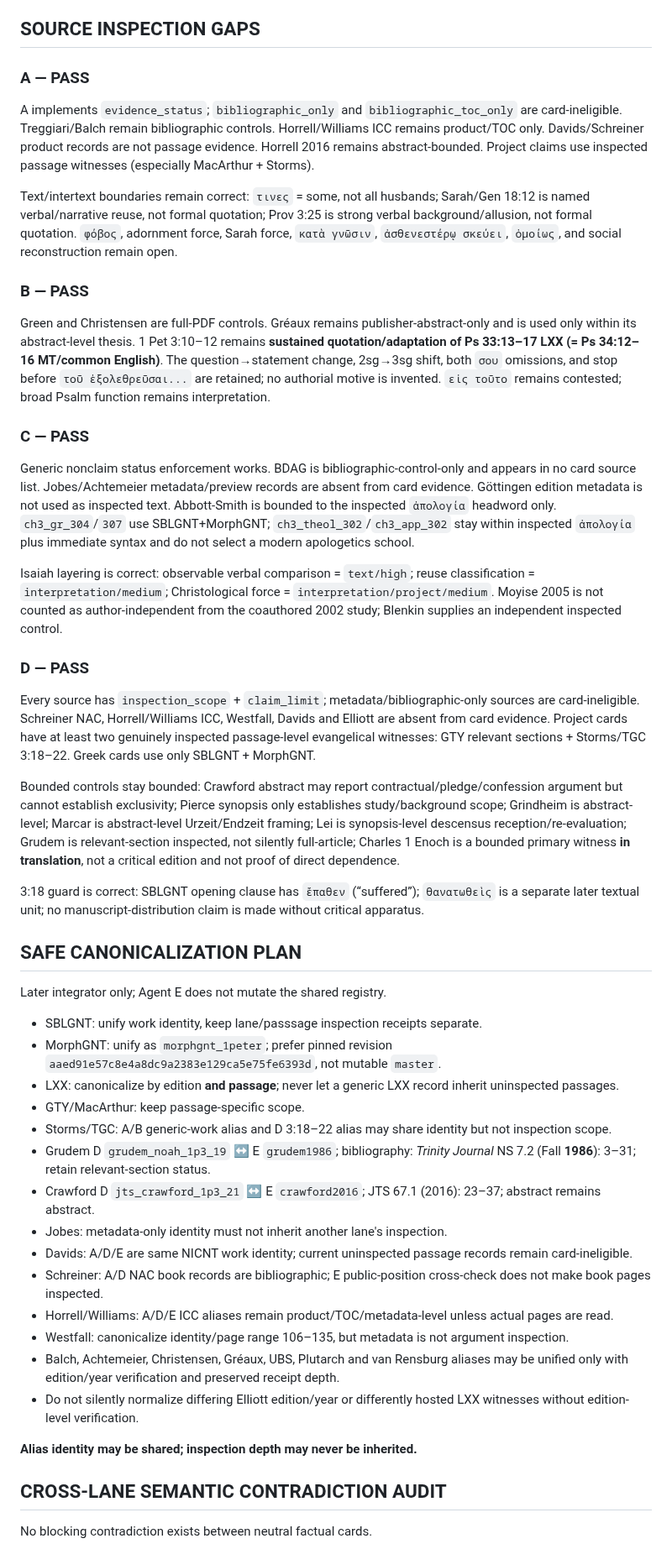
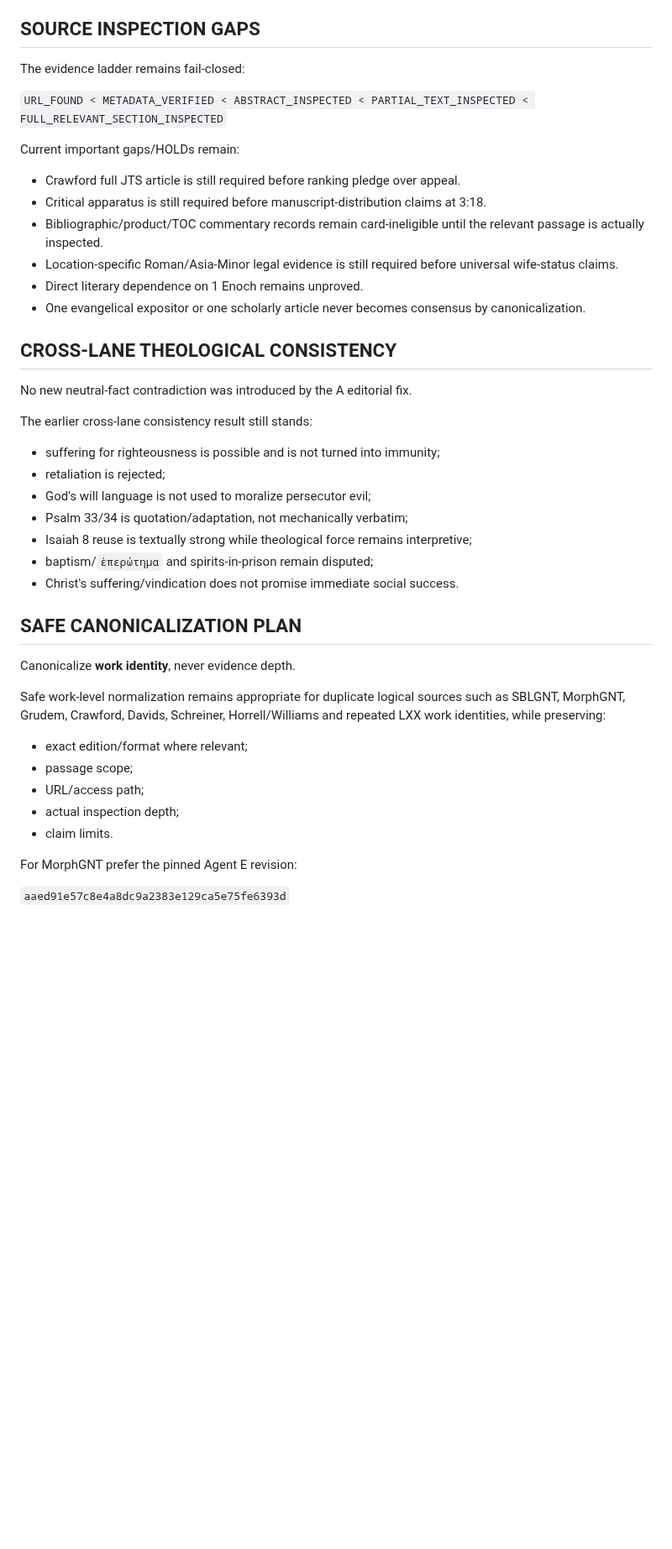
Before and after one commit to FedorMilovanov/bible-bot, a Markdown page: docs/CHAPTER3_SOURCE_AUDIT_AGENT_E.md, the part around one of its changes. Shown at 84% size. GitHub-like rendering; blank space fills up the shorter version.

Commit message:
Record final Agent A rerun audit

```diff
--- a/docs/CHAPTER3_SOURCE_AUDIT_AGENT_E.md
+++ b/docs/CHAPTER3_SOURCE_AUDIT_AGENT_E.md
@@ -96,52 +196,46 @@ No mechanical short pattern was found. Spot-reading across every pool found same
 
 ## SOURCE INSPECTION GAPS
 
-### A — PASS
+The evidence ladder remains fail-closed:
 
-A implements `evidence_status`; `bibliographic_only` and `bibliographic_toc_only` are card-ineligible. Treggiari/Balch remain bibliographic controls. Horrell/Williams ICC remains product/TOC only. Davids/Schreiner product records are not passage evidence. Horrell 2016 remains abstract-bounded. Project claims use inspected passage witnesses (especially MacArthur + Storms).
+`URL_FOUND < METADATA_VERIFIED < ABSTRACT_INSPECTED < PARTIAL_TEXT_INSPECTED < FULL_RELEVANT_SECTION_INSPECTED`
 
-Text/intertext boundaries remain correct: `τινες` = some, not all husbands; Sarah/Gen 18:12 is named verbal/narrative reuse, not formal quotation; Prov 3:25 is strong verbal background/allusion, not formal quotation. `φόβος`, adornment force, Sarah force, `κατὰ γνῶσιν`, `ἀσθενεστέρῳ σκεύει`, `ὁμοίως`, and social reconstruction remain open.
+Current important gaps/HOLDs remain:
 
-### B — PASS
+- Crawford full JTS article is still required before ranking pledge over appeal.
+- Critical apparatus is still required before manuscript-distribution claims at 3:18.
+- Bibliographic/product/TOC commentary records remain card-ineligible until the relevant passage is actually inspected.
+- Location-specific Roman/Asia-Minor legal evidence is still required before universal wife-status claims.
+- Direct literary dependence on 1 Enoch remains unproved.
+- One evangelical expositor or one scholarly article never becomes consensus by canonicalization.
 
-Green and Christensen are full-PDF controls. Gréaux remains publisher-abstract-only and is used only within its abstract-level thesis. 1 Pet 3:10–12 remains **sustained quotation/adaptation of Ps 33:13–17 LXX (= Ps 34:12–16 MT/common English)**. The question→statement change, 2sg→3sg shift, both `σου` omissions, and stop before `τοῦ ἐξολεθρεῦσαι...` are retained; no authorial motive is invented. `εἰς τοῦτο` remains contested; broad Psalm function remains interpretation.
+## CROSS-LANE THEOLOGICAL CONSISTENCY
 
-### C — PASS
+No new neutral-fact contradiction was introduced by the A editorial fix.
 
-Generic nonclaim status enforcement works. BDAG is bibliographic-control-only and appears in no card source list. Jobes/Achtemeier metadata/preview records are absent from card evidence. Göttingen edition metadata is not used as inspected text. Abbott-Smith is bounded to the inspected `ἀπολογία` headword only. `ch3_gr_304`/`307` use SBLGNT+MorphGNT; `ch3_theol_302`/`ch3_app_302` stay within inspected `ἀπολογία` plus immediate syntax and do not select a modern apologetics school.
+The earlier cross-lane consistency result still stands:
 
-Isaiah layering is correct: observable verbal comparison = `text/high`; reuse classification = `interpretation/medium`; Christological force = `interpretation/project/medium`. Moyise 2005 is not counted as author-independent from the coauthored 2002 study; Blenkin supplies an independent inspected control.
-
-### D — PASS
-
-Every source has `inspection_scope` + `claim_limit`; metadata/bibliographic-only sources are card-ineligible. Schreiner NAC, Horrell/Williams ICC, Westfall, Davids and Elliott are absent from card evidence. Project cards have at least two genuinely inspected passage-level evangelical witnesses: GTY relevant sections + Storms/TGC 3:18–22. Greek cards use only SBLGNT + MorphGNT.
-
-Bounded controls stay bounded: Crawford abstract may report contractual/pledge/confession argument but cannot establish exclusivity; Pierce synopsis only establishes study/background scope; Grindheim is abstract-level; Marcar is abstract-level Urzeit/Endzeit framing; Lei is synopsis-level descensus reception/re-evaluation; Grudem is relevant-section inspected, not silently full-article; Charles 1 Enoch is a bounded primary witness **in translation**, not a critical edition and not proof of direct dependence.
-
-3:18 guard is correct: SBLGNT opening clause has `ἔπαθεν` (“suffered”); `θανατωθεὶς` is a separate later textual unit; no manuscript-distribution claim is made without critical apparatus.
+- suffering for righteousness is possible and is not turned into immunity;
+- retaliation is rejected;
+- God's will language is not used to moralize persecutor evil;
+- Psalm 33/34 is quotation/adaptation, not mechanically verbatim;
+- Isaiah 8 reuse is textually strong while theological force remains interpretive;
+- baptism/`ἐπερώτημα` and spirits-in-prison remain disputed;
+- Christ's suffering/vindication does not promise immediate social success.
 
 ## SAFE CANONICALIZATION PLAN
 
-Later integrator only; Agent E does not mutate the shared registry.
+Canonicalize **work identity**, never evidence depth.
 
-- SBLGNT: unify work identity, keep lane/passsage inspection receipts separate.
-- MorphGNT: unify as `morphgnt_1peter`; prefer pinned revision `aaed91e57c8e4a8dc9a2383e129ca5e75fe6393d`, not mutable `master`.
-- LXX: canonicalize by edition **and passage**; never let a generic LXX record inherit uninspected passages.
-- GTY/MacArthur: keep passage-specific scope.
-- Storms/TGC: A/B generic-work alias and D 3:18–22 alias may share identity but not inspection scope.
-- Grudem D `grudem_noah_1p3_19` ↔ E `grudem1986`; bibliography: *Trinity Journal* NS 7.2 (Fall **1986**): 3–31; retain relevant-section status.
-- Crawford D `jts_crawford_1p3_21` ↔ E `crawford2016`; JTS 67.1 (2016): 23–37; abstract remains abstract.
-- Jobes: metadata-only identity must not inherit another lane's inspection.
-- Davids: A/D/E are same NICNT work identity; current uninspected passage records remain card-ineligible.
-- Schreiner: A/D NAC book records are bibliographic; E public-position cross-check does not make book pages inspected.
-- Horrell/Williams: A/D/E ICC aliases remain product/TOC/metadata-level unless actual pages are read.
-- Westfall: canonicalize identity/page range 106–135, but metadata is not argument inspection.
-- Balch, Achtemeier, Christensen, Gréaux, UBS, Plutarch and van Rensburg aliases may be unified only with edition/year verification and preserved receipt depth.
-- Do not silently normalize differing Elliott edition/year or differently hosted LXX witnesses without edition-level verification.
+Safe work-level normalization remains appropriate for duplicate logical sources such as SBLGNT, MorphGNT, Grudem, Crawford, Davids, Schreiner, Horrell/Williams and repeated LXX work identities, while preserving:
 
-**Alias identity may be shared; inspection depth may never be inherited.**
+- exact edition/format where relevant;
+- passage scope;
+- URL/access path;
+- actual inspection depth;
+- claim limits.
 
-## CROSS-LANE SEMANTIC CONTRADICTION AUDIT
+For MorphGNT prefer the pinned Agent E revision:
 
-No blocking contradiction exists between neutral factual cards.
+`aaed91e57c8e4a8dc9a2383e129ca5e75fe6393d`
 
```
Also changed, not shown: other parts of docs/CHAPTER3_SOURCE_AUDIT_AGENT_E.md (+170 -94 lines).
